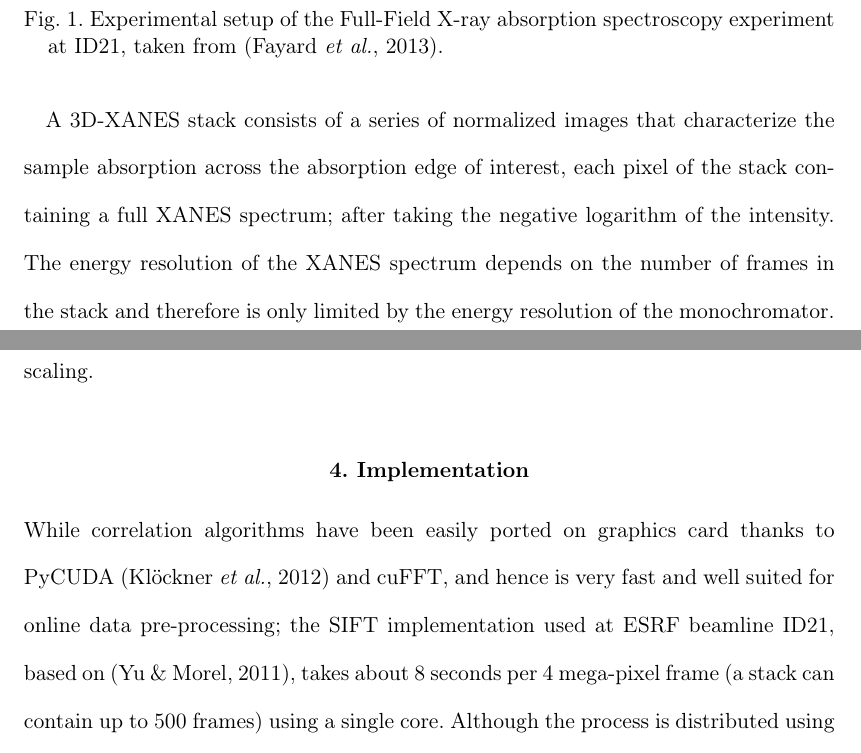
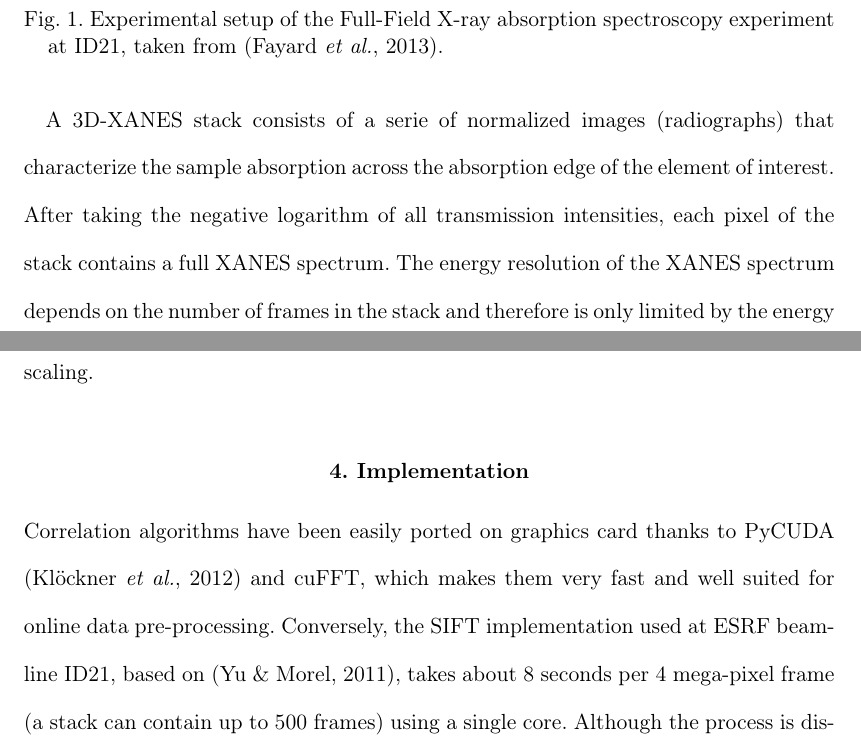
Before and after one commit to kif/sift_publi, a LaTeX thesis (sift.tex): two parts of pages 3 and 11 of 18, joined at a grey line, cut so that both start at the same text. Compiled offline with pdfLaTeX; a LaTeX package or settings file that is missing is left out.

Commit message:
small mod

```diff
--- a/sift.tex
+++ b/sift.tex
@@ -91,10 +91,11 @@ spectroscopy experiment at ID21, taken from \cite{fullfield}.}
 \end{center}
 \end{figure}
 
-A 3D-XANES stack consists of a series of normalized images that
-characterize the sample absorption across the absorption edge of interest, each pixel of the
-stack containing a full XANES spectrum; after taking the negative logarithm
-of the intensity.
+A 3D-XANES stack consists of a serie of normalized images (radiographs) that
+characterize the sample absorption across the absorption edge of the
+element of interest.
+After taking the negative logarithm of all transmission intensities, each
+pixel of the stack contains a full XANES spectrum.
 %The energy resolution of the XANES spectrum depends on the
 %number of frames in the stack and on the energy steps of the monochromator.
 The energy resolution of the XANES spectrum depends on the number of frames in
@@ -369,12 +370,12 @@ illumination, translation and scaling.
 
 \section{Implementation}
 
-While correlation algorithms have been easily ported on
-graphics card thanks to PyCUDA \cite{pyopencl} and cuFFT, and hence is very fast and well
-suited for online data pre-processing;
-the SIFT implementation used at ESRF beamline ID21, based on \cite{ASIFT},
-takes about 8 seconds per 4 mega-pixel frame  (a stack can contain up to  500
-frames) using a single core.
+Correlation algorithms have been easily ported on
+graphics card thanks to PyCUDA \cite{pyopencl} and cuFFT, which makes them very
+fast and well suited for online data pre-processing. Conversely, the SIFT
+implementation used at ESRF beamline ID21, based on \cite{ASIFT}, takes about 8
+seconds per 4 mega-pixel frame  (a stack can contain up to  500 frames) using a
+single core.
 Although the process is distributed using the EDNA framework \cite{edna} on a
 16-core computer, the performance limits are constraining.
 
```
